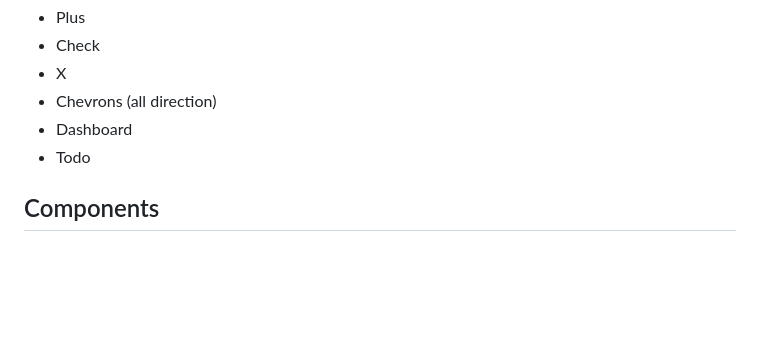
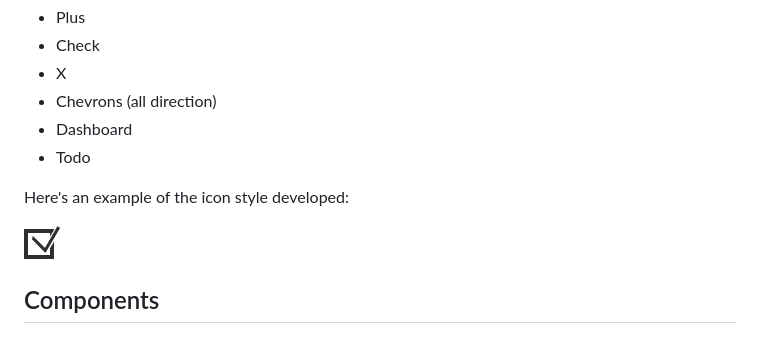
Before and after one commit to achsanalfitra/nz, a Markdown page: docs/style/brand-documentation.md, the part around the change. Rendered like a GitHub page; pictures changed too: assets/example_assets/todo-example-png.png (added); blank space fills up the shorter version.

Commit message:
chore(icons): add icon example on assets/example_assets and render it in brand-documentation

```diff
--- a/docs/style/brand-documentation.md
+++ b/docs/style/brand-documentation.md
@@ -147,6 +147,10 @@ The icons should be tight, sharp, and minimalist. The icon size should be compar
 * Dashboard
 * Todo
 
+Here's an example of the icon style developed:
+
+![Todo icon](../../assets/example_assets/todo-example-png.png)
+
 ## Components
 
 ### Buttons
```
